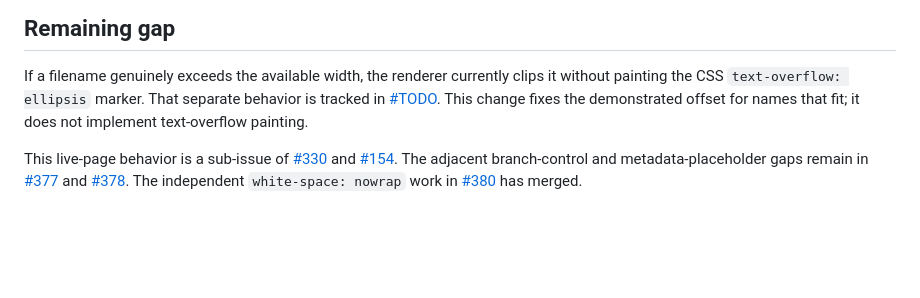
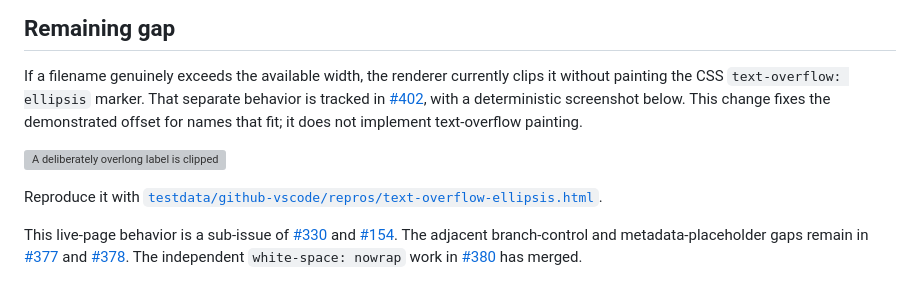
Before and after one commit to lukehoban/simplebrowser, a Markdown page: docs/github-file-name-clipping.md, the part around the change. Drawn GitHub-style; blank space fills up the shorter version; grey boxes are pictures that could not be loaded.

Commit message:
Document filename clipping follow-up

```diff
--- a/docs/github-file-name-clipping.md
+++ b/docs/github-file-name-clipping.md
@@ -56,9 +56,15 @@ six filename text runs remain inside their respective truncation boxes.
 
 If a filename genuinely exceeds the available width, the renderer currently
 clips it without painting the CSS `text-overflow: ellipsis` marker. That
-separate behavior is tracked in [#TODO](https://github.com/lukehoban/simplebrowser/issues).
-This change fixes the demonstrated offset for names that fit; it does not
-implement text-overflow painting.
+separate behavior is tracked in
+[#402](https://github.com/lukehoban/simplebrowser/issues/402), with a
+deterministic screenshot below. This change fixes the demonstrated offset for
+names that fit; it does not implement text-overflow painting.
+
+![A deliberately overlong label is clipped without the requested ellipsis](screenshots/issue376/text-overflow-without-ellipsis.png)
+
+Reproduce it with
+[`testdata/github-vscode/repros/text-overflow-ellipsis.html`](../testdata/github-vscode/repros/text-overflow-ellipsis.html).
 
 This live-page behavior is a sub-issue of
 [#330](https://github.com/lukehoban/simplebrowser/issues/330) and
```
